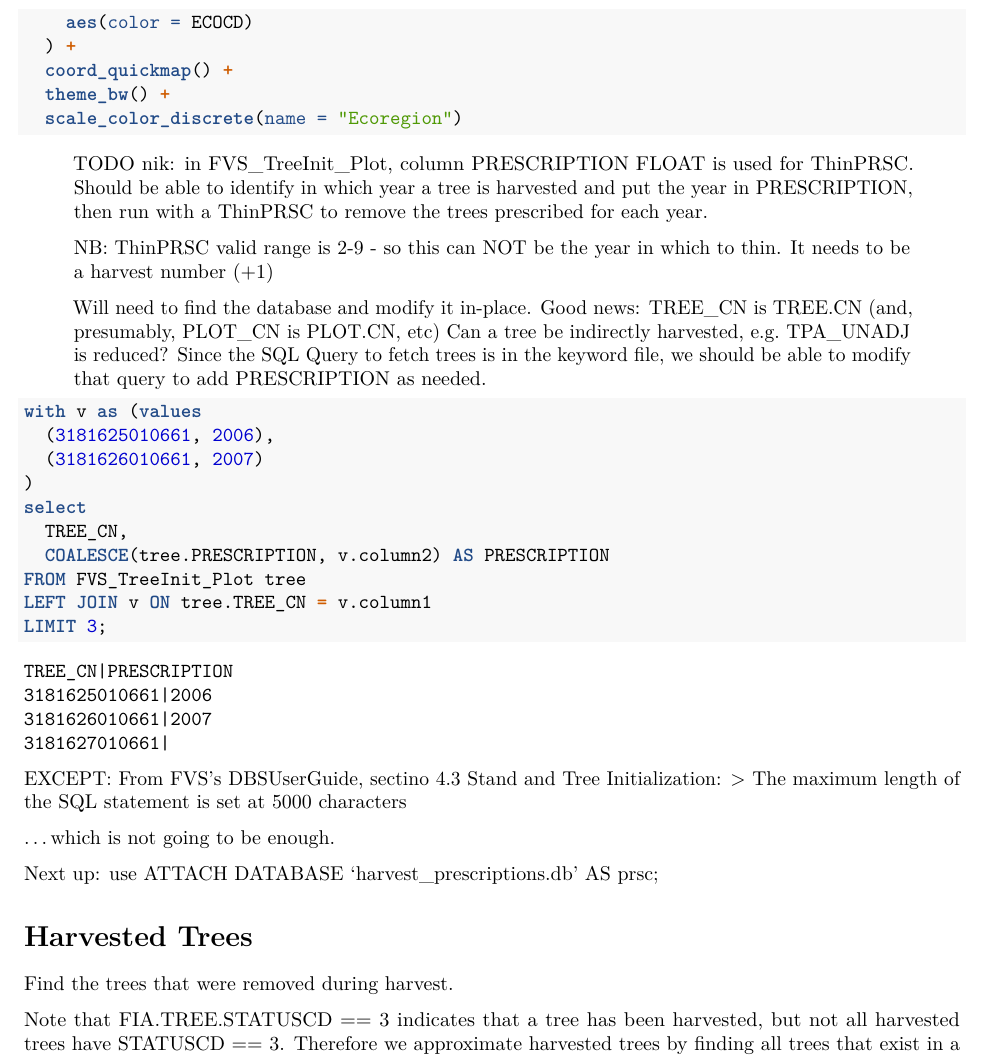
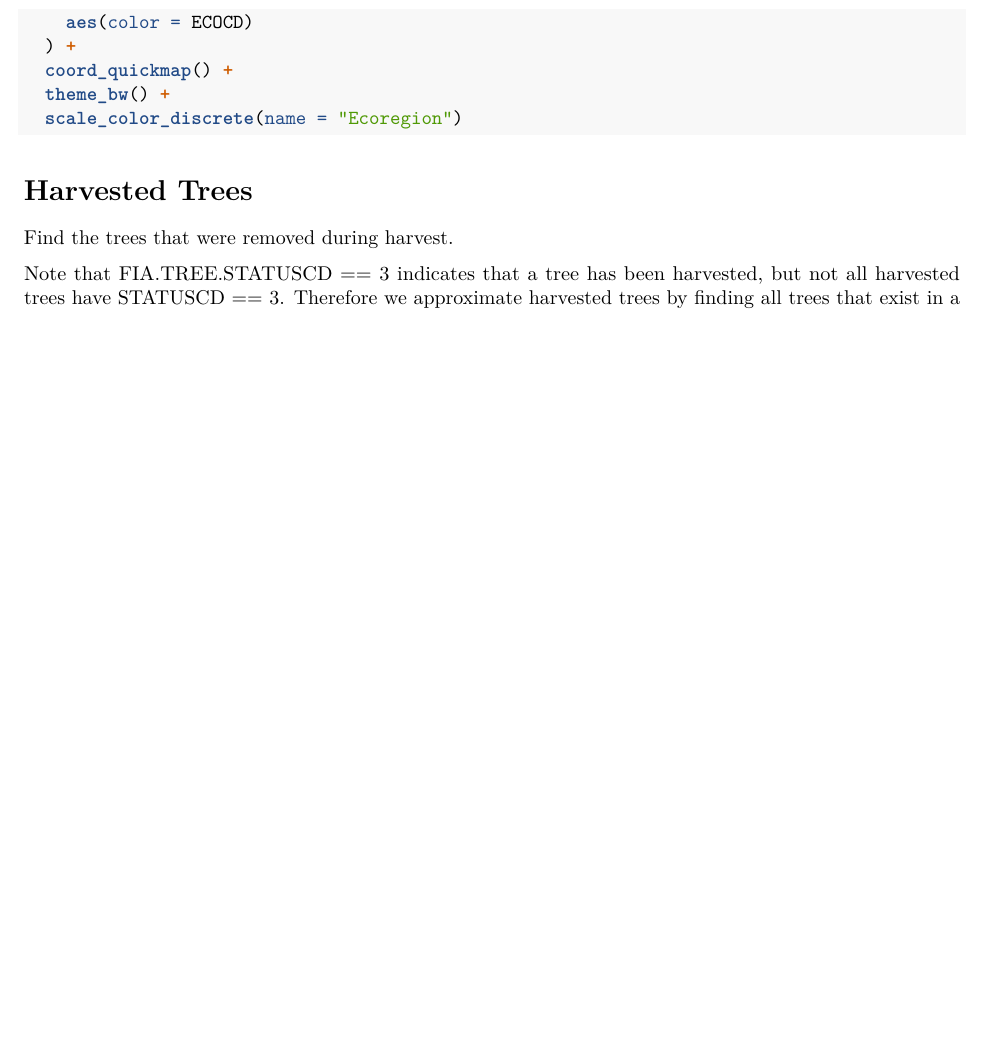
Before and after one commit to hf-thompson-lab/fvs-carbon, an R Markdown document (10_SilviculturalPrescriptions.Rmd): part of page 7 of 22, cut so that both start at the same text, the shorter picture padded with empty space. Rendered offline with R 4.5, knitr and Pandoc, then LaTeX, with nearby package versions; the code chunks are not run, so their results and figures are left out.

Commit message:
docs: remove documentation of a path not taken

````diff
--- a/10_SilviculturalPrescriptions.Rmd
+++ b/10_SilviculturalPrescriptions.Rmd
@@ -351,47 +351,6 @@ map_data('state', fvsne_states$region) |>
   theme_bw() +
   scale_color_discrete(name = "Ecoregion")
 ```
-
-> TODO nik: in FVS_TreeInit_Plot, column PRESCRIPTION FLOAT is used for ThinPRSC.
-> Should be able to identify in which year a tree is harvested and put the year
-> in PRESCRIPTION, then run with a ThinPRSC to remove the trees prescribed for
-> each year.
-
-> NB: ThinPRSC valid range is 2-9 - so this can NOT be the year in which to thin.
-> It needs to be a harvest number (+1)
-
-> Will need to find the database and modify it in-place.
-> Good news: TREE_CN is TREE.CN (and, presumably, PLOT_CN is PLOT.CN, etc)
-> Can a tree be indirectly harvested, e.g. TPA_UNADJ is reduced?
-> Since the SQL Query to fetch trees is in the keyword file, we should
-> be able to modify that query to add PRESCRIPTION as needed.
-```{sql}
-with v as (values
-  (3181625010661, 2006),
-  (3181626010661, 2007)
-)
-select
-  TREE_CN,
-  COALESCE(tree.PRESCRIPTION, v.column2) AS PRESCRIPTION
-FROM FVS_TreeInit_Plot tree
-LEFT JOIN v ON tree.TREE_CN = v.column1
-LIMIT 3;
-```
-
-```
-TREE_CN|PRESCRIPTION
-3181625010661|2006
-3181626010661|2007
-3181627010661|
-```
-
-EXCEPT:
-From FVS's DBSUserGuide, sectino 4.3 Stand and Tree Initialization:
-> The maximum length of the SQL statement is set at 5000 characters
-
-...which is not going to be enough.
-
-Next up: use ATTACH DATABASE 'harvest_prescriptions.db' AS prsc;
 
 # Harvested Trees
 
````
